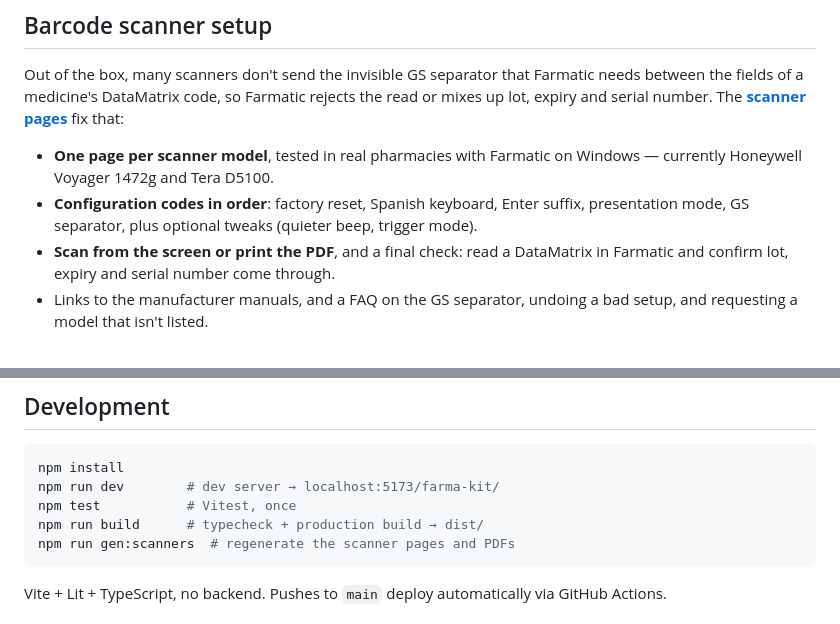
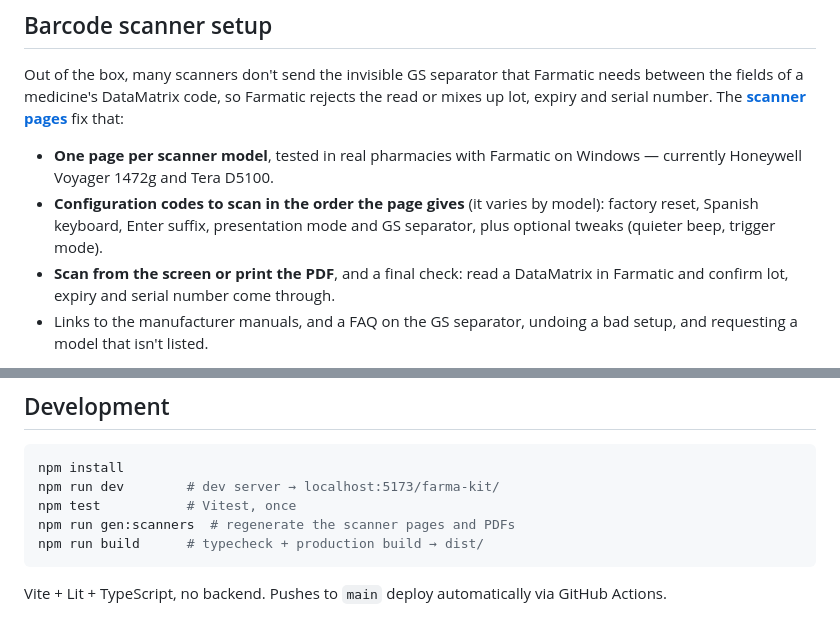
Before and after one commit to nuncaeslupus/farma-kit, a Markdown page: README.md, 2 parts joined by grey strips. Rendered like a GitHub page.

Commit message:
docs(readme): note per-model scan order; generate scanners before build
Co-Authored-By: Claude Opus 5.5 <noreply@anthropic.com>
Claude-Session: https://claude.ai/code/session_015S8eVruoVjcbjPZsQNsQSH

````diff
--- a/README.md
+++ b/README.md
@@ -61,8 +61,9 @@ fix that:
 
 - **One page per scanner model**, tested in real pharmacies with Farmatic on Windows —
   currently Honeywell Voyager 1472g and Tera D5100.
-- **Configuration codes in order**: factory reset, Spanish keyboard, Enter suffix,
-  presentation mode, GS separator, plus optional tweaks (quieter beep, trigger mode).
+- **Configuration codes to scan in the order the page gives** (it varies by model):
+  factory reset, Spanish keyboard, Enter suffix, presentation mode and GS separator, plus
+  optional tweaks (quieter beep, trigger mode).
 - **Scan from the screen or print the PDF**, and a final check: read a DataMatrix in
   Farmatic and confirm lot, expiry and serial number come through.
 - Links to the manufacturer manuals, and a FAQ on the GS separator, undoing a bad setup,
@@ -88,8 +89,8 @@ gotchas and current status — lives in **[`status/handoff.md`](status/handoff.m
 npm install
 npm run dev        # dev server → localhost:5173/farma-kit/
 npm test           # Vitest, once
+npm run gen:scanners  # regenerate the scanner pages and PDFs
 npm run build      # typecheck + production build → dist/
-npm run gen:scanners  # regenerate the scanner pages and PDFs
 ```
 
 Vite + Lit + TypeScript, no backend. Pushes to `main` deploy automatically via GitHub
````
